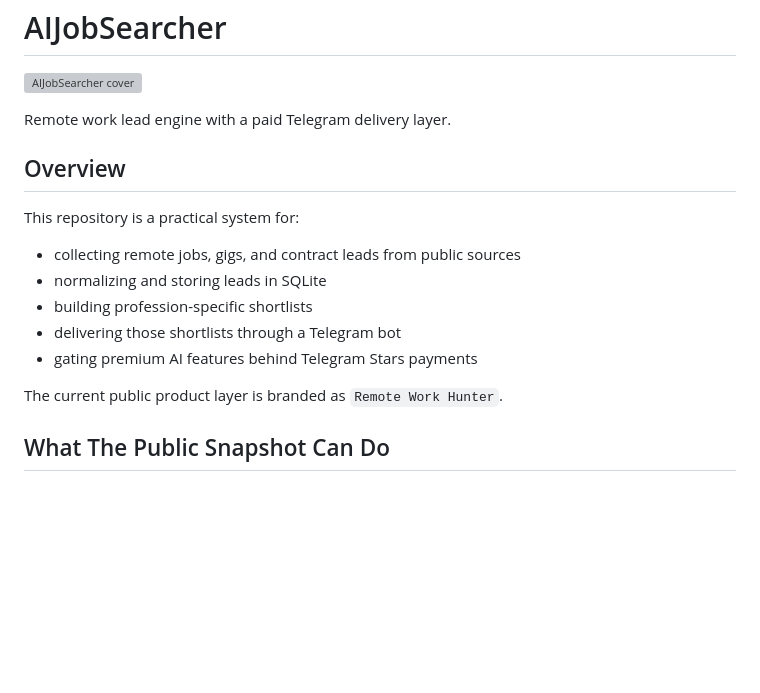
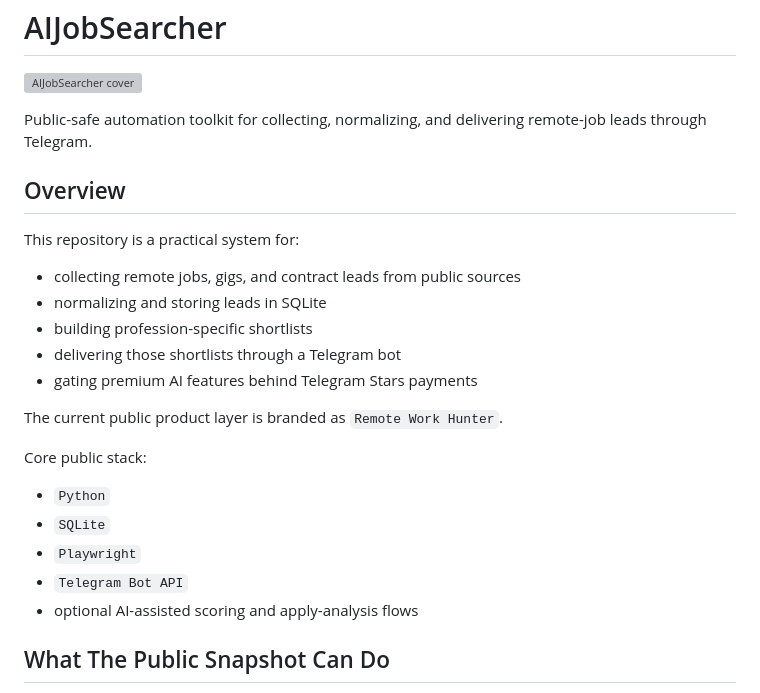
Before and after one commit to BondarenkoCom/AIJobSearcher, a Markdown page: README.md, the part around the change. Rendered like a GitHub page; blank space fills up the shorter version; grey boxes are pictures that could not be loaded.

Commit message:
Refresh README positioning

```diff
--- a/README.md
+++ b/README.md
@@ -3,7 +3,7 @@ AIJobSearcher
 
 ![AIJobSearcher cover](assets/aya_operator_cover.png)
 
-Remote work lead engine with a paid Telegram delivery layer.
+Public-safe automation toolkit for collecting, normalizing, and delivering remote-job leads through Telegram.
 
 Overview
 --------
@@ -17,6 +17,14 @@ This repository is a practical system for:
 - gating premium AI features behind Telegram Stars payments
 
 The current public product layer is branded as `Remote Work Hunter`.
+
+Core public stack:
+
+- `Python`
+- `SQLite`
+- `Playwright`
+- `Telegram Bot API`
+- optional AI-assisted scoring and apply-analysis flows
 
 What The Public Snapshot Can Do
 -------------------------------
```
